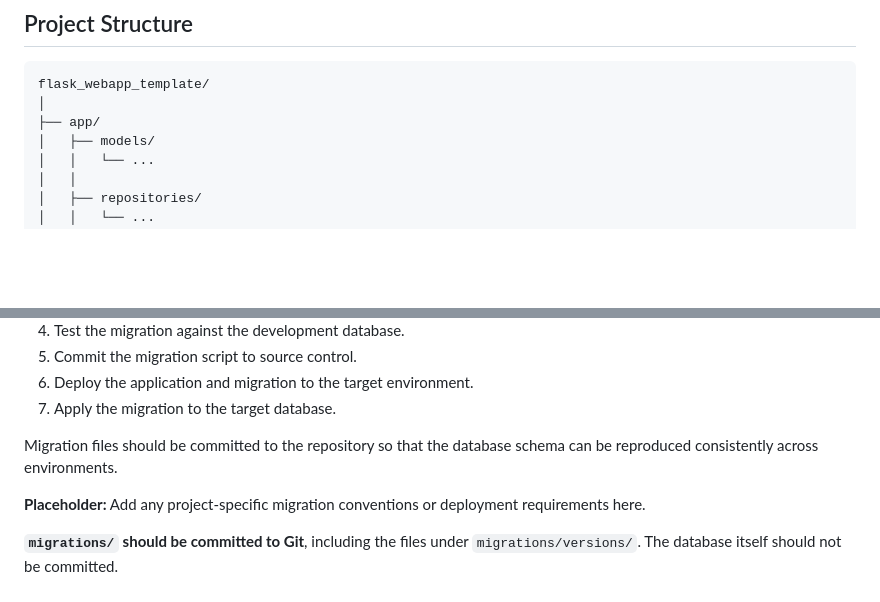
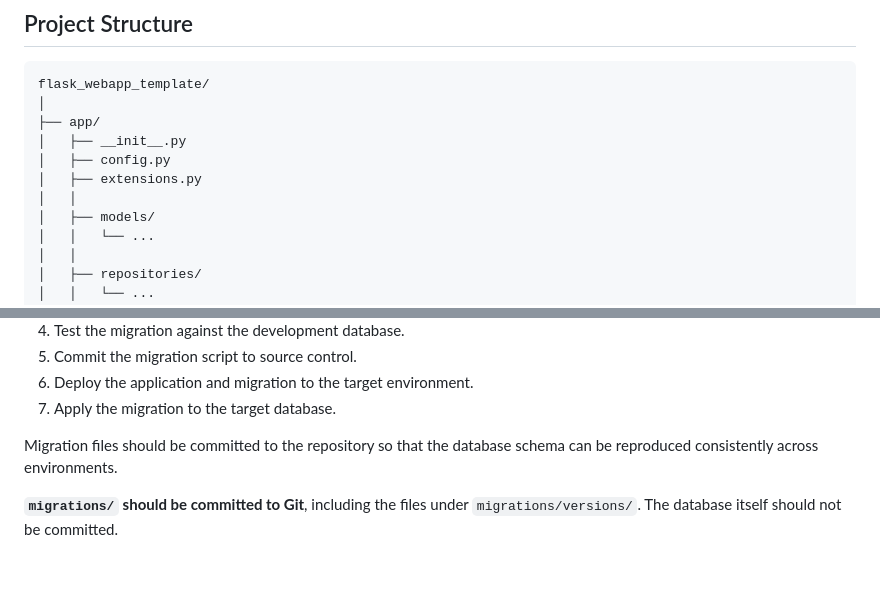
Before and after one commit to 2266384/flask_webapp_template, a Markdown page: README.md, 2 parts joined by grey strips. GitHub-like rendering; blank space fills up the shorter version.

Commit message:
Updated README and removed pycache files from the repo

```diff
--- a/README.md
+++ b/README.md
@@ -24,6 +24,10 @@ The template provides a clean starting point for new Flask projects while keepin
 flask_webapp_template/
 │
 ├── app/
+│   ├── __init__.py
+│   ├── config.py
+│   ├── extensions.py
+│   │
 │   ├── models/
 │   │   └── ...
 │   │
@@ -174,8 +178,6 @@ The recommended workflow when changing the database schema is:
 1. Apply the migration to the target database.
 
 Migration files should be committed to the repository so that the database schema can be reproduced consistently across environments.
-
-**Placeholder:** Add any project-specific migration conventions or deployment requirements here.
 
 
 **`migrations/` should be committed to Git**, including the files under `migrations/versions/`. The database itself should not be committed.
```
